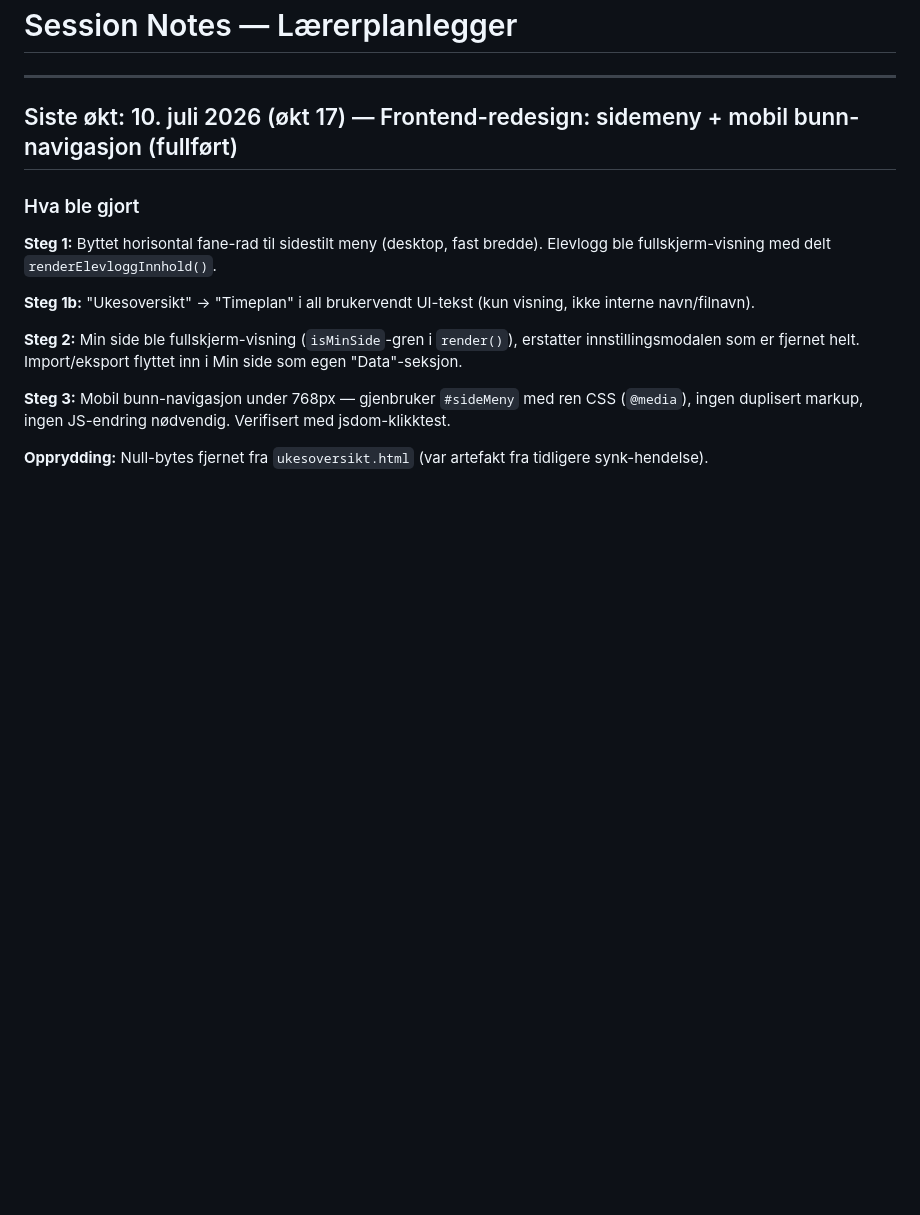
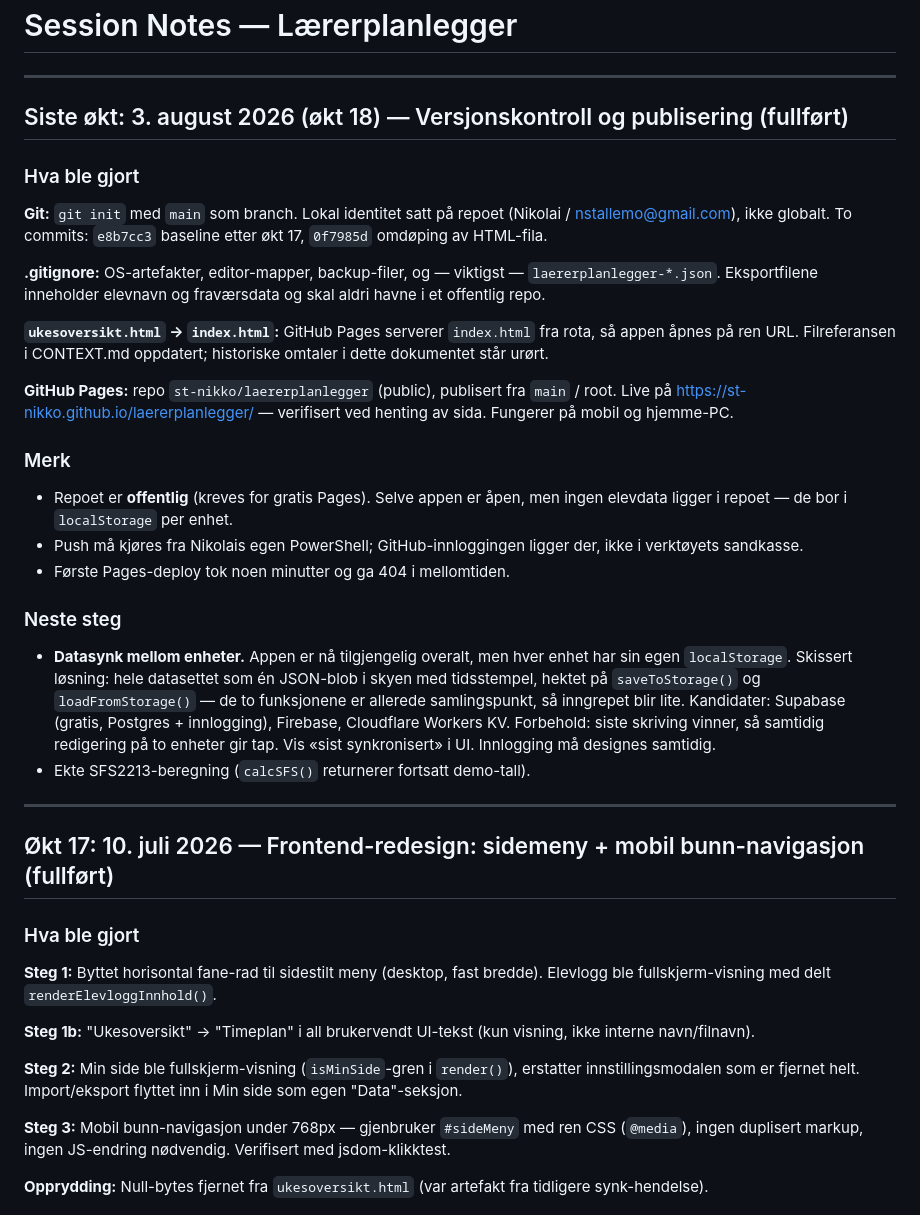
Before and after one commit to st-nikko/laererplanlegger, a Markdown page: SESSION-NOTES.md, the part around the change. Drawn GitHub-style; blank space fills up the shorter version.

Commit message:
Øktnotater: økt 18 — git, .gitignore og GitHub Pages

```diff
--- a/SESSION-NOTES.md
+++ b/SESSION-NOTES.md
@@ -2,7 +2,48 @@
 
 ---
 
-## Siste økt: 10. juli 2026 (økt 17) — Frontend-redesign: sidemeny + mobil bunn-navigasjon (fullført)
+## Siste økt: 3. august 2026 (økt 18) — Versjonskontroll og publisering (fullført)
+
+### Hva ble gjort
+
+**Git:** `git init` med `main` som branch. Lokal identitet satt på repoet
+(Nikolai / nstallemo@gmail.com), ikke globalt. To commits:
+`e8b7cc3` baseline etter økt 17, `0f7985d` omdøping av HTML-fila.
+
+**.gitignore:** OS-artefakter, editor-mapper, backup-filer, og —
+viktigst — `laererplanlegger-*.json`. Eksportfilene inneholder
+elevnavn og fraværsdata og skal aldri havne i et offentlig repo.
+
+**`ukesoversikt.html` → `index.html`:** GitHub Pages serverer `index.html`
+fra rota, så appen åpnes på ren URL. Filreferansen i CONTEXT.md oppdatert;
+historiske omtaler i dette dokumentet står urørt.
+
+**GitHub Pages:** repo `st-nikko/laererplanlegger` (public),
+publisert fra `main` / root. Live på
+https://st-nikko.github.io/laererplanlegger/ — verifisert ved henting
+av sida. Fungerer på mobil og hjemme-PC.
+
+### Merk
+- Repoet er **offentlig** (kreves for gratis Pages). Selve appen er åpen,
+  men ingen elevdata ligger i repoet — de bor i `localStorage` per enhet.
+- Push må kjøres fra Nikolais egen PowerShell; GitHub-innloggingen ligger
+  der, ikke i verktøyets sandkasse.
+- Første Pages-deploy tok noen minutter og ga 404 i mellomtiden.
+
+### Neste steg
+- **Datasynk mellom enheter.** Appen er nå tilgjengelig overalt, men hver
+  enhet har sin egen `localStorage`. Skissert løsning: hele datasettet som
+  én JSON-blob i skyen med tidsstempel, hektet på `saveToStorage()` og
+  `loadFromStorage()` — de to funksjonene er allerede samlingspunkt, så
+  inngrepet blir lite. Kandidater: Supabase (gratis, Postgres + innlogging),
+  Firebase, Cloudflare Workers KV. Forbehold: siste skriving vinner, så
+  samtidig redigering på to enheter gir tap. Vis «sist synkronisert» i UI.
+  Innlogging må designes samtidig.
+- Ekte SFS2213-beregning (`calcSFS()` returnerer fortsatt demo-tall).
+
+---
+
+## Økt 17: 10. juli 2026 — Frontend-redesign: sidemeny + mobil bunn-navigasjon (fullført)
 
 ### Hva ble gjort
 
```
